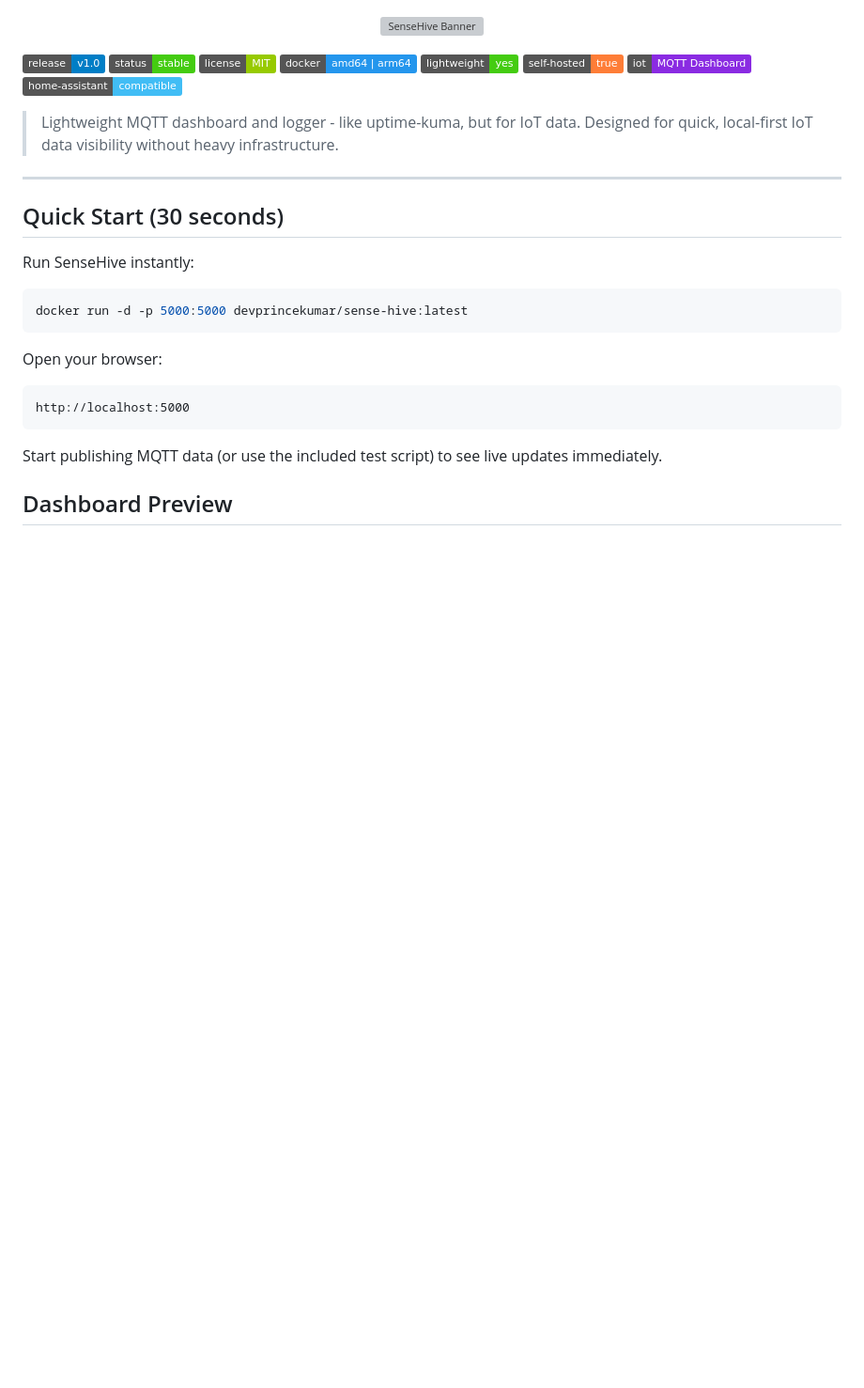
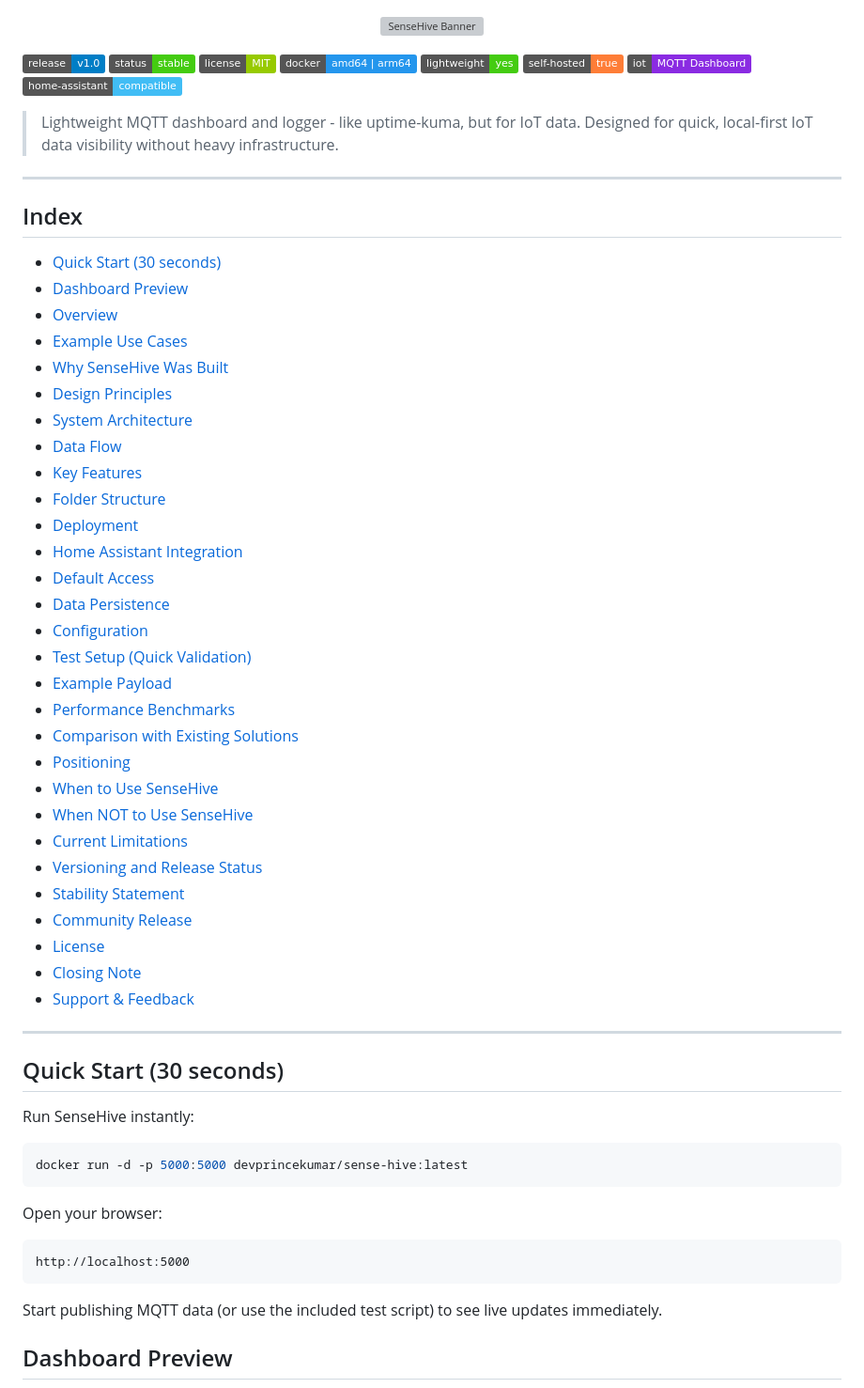
Before and after one commit to 855princekumar/sense-hive, a Markdown page: README.md, the part around one of its changes. Shown at 94% size. Drawn GitHub-style; badges without logos; blank space fills up the shorter version; grey boxes are pictures that could not be loaded.

```diff
--- a/README.md
+++ b/README.md
@@ -5,6 +5,40 @@
 ![Release](https://img.shields.io/badge/release-v1.0-blue.svg) ![Status](https://img.shields.io/badge/status-stable-success.svg) ![License](https://img.shields.io/badge/license-MIT-green.svg) ![Docker](https://img.shields.io/badge/docker-amd64%20%7C%20arm64-2496ED.svg?logo=docker&logoColor=white) ![Lightweight](https://img.shields.io/badge/lightweight-yes-brightgreen.svg) ![Self Hosted](https://img.shields.io/badge/self--hosted-true-orange.svg) ![IoT](https://img.shields.io/badge/iot-MQTT%20Dashboard-blueviolet.svg)![Home Assistant](https://img.shields.io/badge/home--assistant-compatible-41BDF5.svg?logo=home-assistant&logoColor=white)
 > Lightweight MQTT dashboard and logger - like uptime-kuma, but for IoT data.
 > Designed for quick, local-first IoT data visibility without heavy infrastructure.
+
+---
+
+## Index
+
+- [Quick Start (30 seconds)](#quick-start-30-seconds)
+- [Dashboard Preview](#dashboard-preview)
+- [Overview](#overview)
+- [Example Use Cases](#example-use-cases)
+- [Why SenseHive Was Built](#why-sensehive-was-built)
+- [Design Principles](#design-principles)
+- [System Architecture](#system-architecture)
+- [Data Flow](#data-flow)
+- [Key Features](#key-features)
+- [Folder Structure](#folder-structure)
+- [Deployment](#deployment)
+- [Home Assistant Integration](#home-assistant-integration)
+- [Default Access](#default-access)
+- [Data Persistence](#data-persistence)
+- [Configuration](#configuration)
+- [Test Setup (Quick Validation)](#test-setup-quick-validation)
+- [Example Payload](#example-payload)
+- [Performance Benchmarks](#performance-benchmarks)
+- [Comparison with Existing Solutions](#comparison-with-existing-solutions)
+- [Positioning](#positioning)
+- [When to Use SenseHive](#when-to-use-sensehive)
+- [When NOT to Use SenseHive](#when-not-to-use-sensehive)
+- [Current Limitations](#current-limitations)
+- [Versioning and Release Status](#versioning-and-release-status)
+- [Stability Statement](#stability-statement)
+- [Community Release](#community-release)
+- [License](#license)
+- [Closing Note](#closing-note)
+- [Support & Feedback](#support--feedback)
 
 ---
 ## Quick Start (30 seconds)
```
Also changed, not shown: other parts of README.md (+102 -0 lines).
